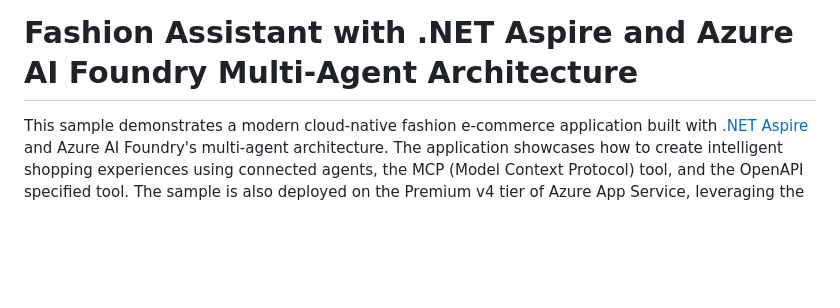
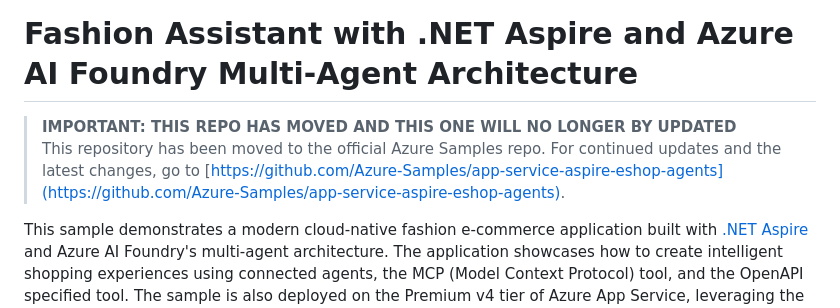
Before and after one commit to seligj95/app-service-aspire-eshop-agents, a Markdown page: README.md, the part around the change. Rendered like a GitHub page; blank space fills up the shorter version.

```diff
--- a/README.md
+++ b/README.md
@@ -1,4 +1,8 @@
 # Fashion Assistant with .NET Aspire and Azure AI Foundry Multi-Agent Architecture
+
+> **IMPORTANT: THIS REPO HAS MOVED AND THIS ONE WILL NO LONGER BY UPDATED**
+> This repository has been moved to the official Azure Samples repo. For continued updates and the latest changes, go to [https://github.com/Azure-Samples/app-service-aspire-eshop-agents](https://github.com/Azure-Samples/app-service-aspire-eshop-agents).
+>
 
 This sample demonstrates a modern cloud-native fashion e-commerce application built with [.NET Aspire](https://learn.microsoft.com/dotnet/aspire/get-started/aspire-overview) and Azure AI Foundry's multi-agent architecture. The application showcases how to create intelligent shopping experiences using connected agents, the MCP (Model Context Protocol) tool, and the OpenAPI specified tool. The sample is also deployed on the Premium v4 tier of Azure App Service, leveraging the latest technologies for scalability and performance that App Service has to offer.
 
```
